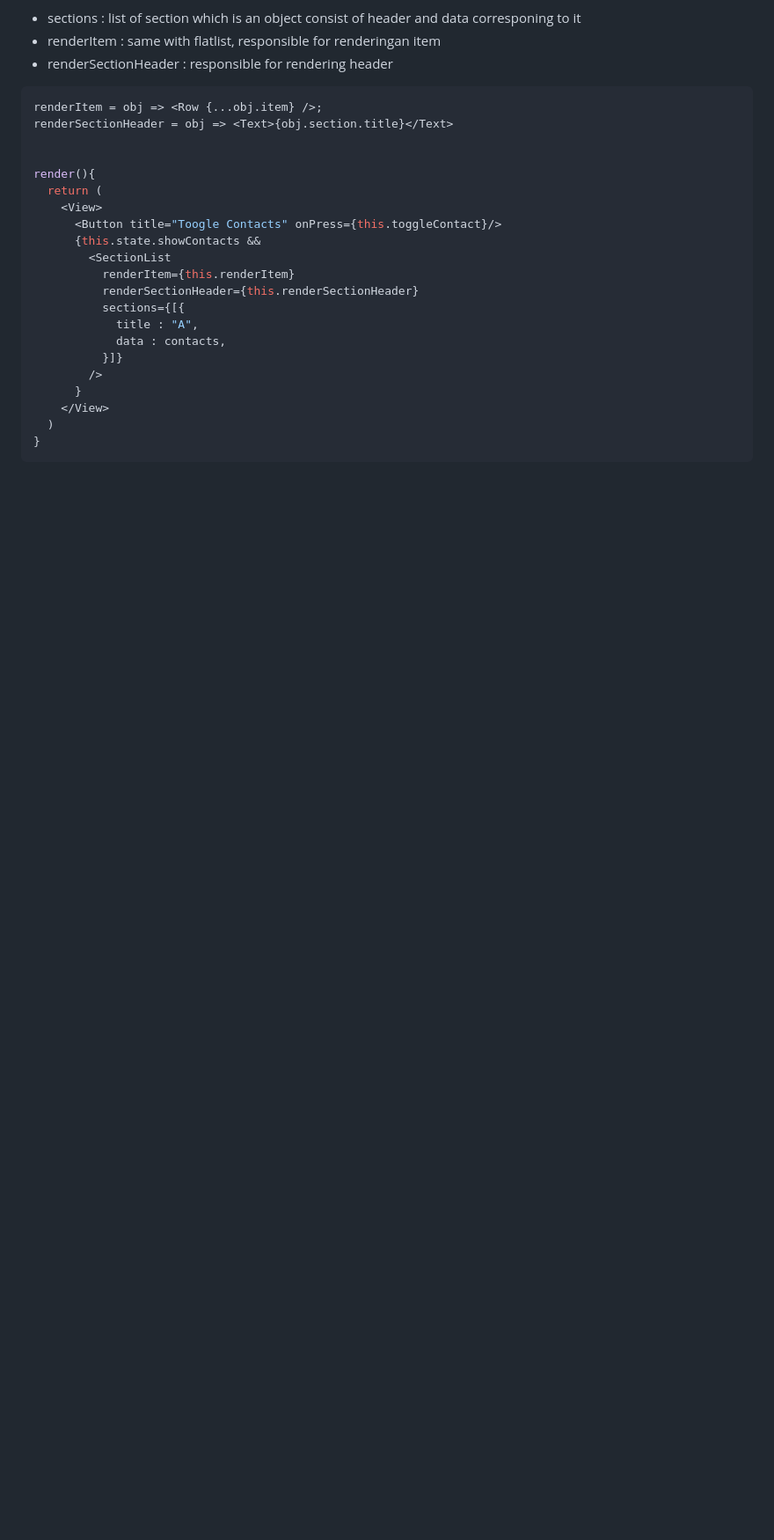
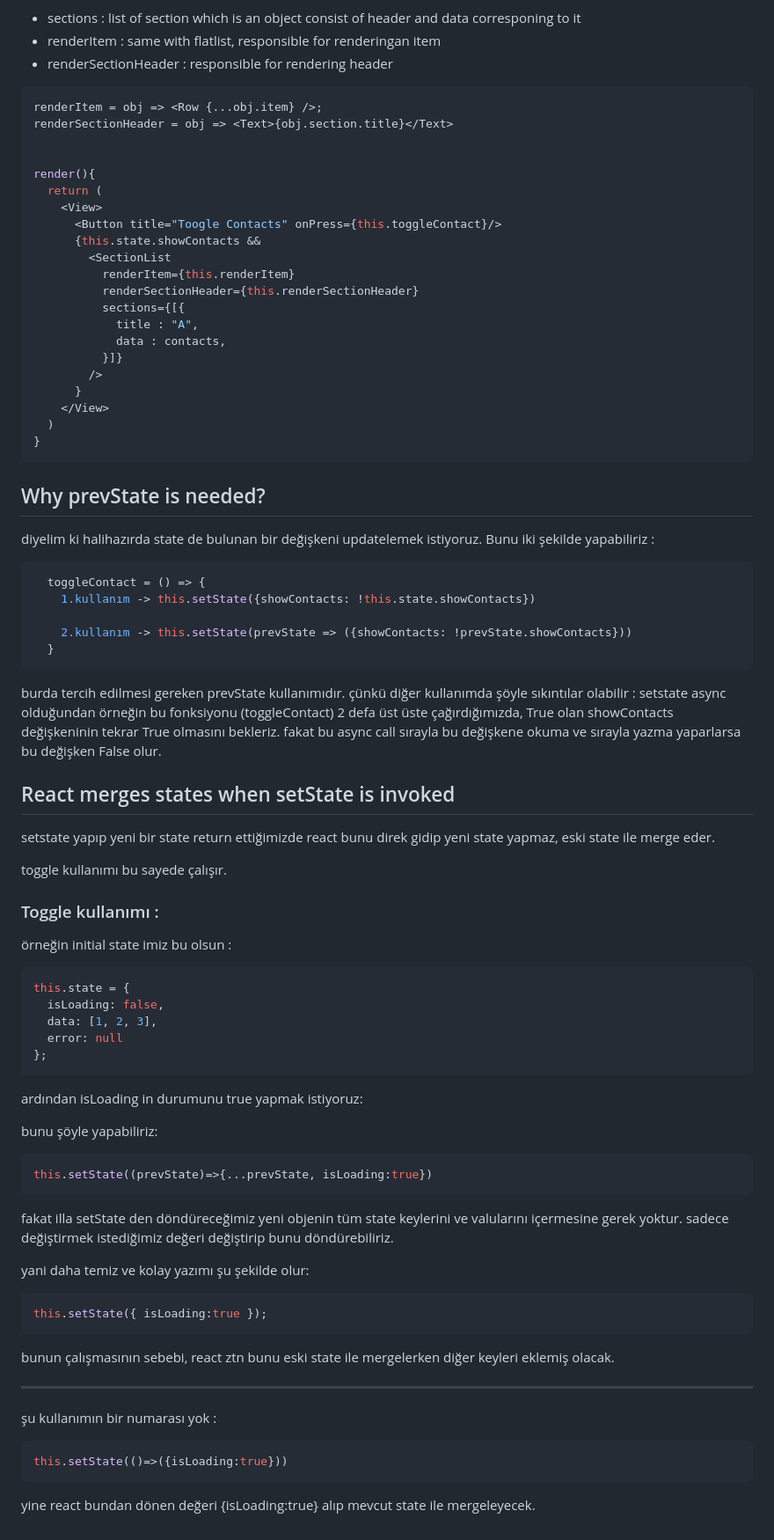
Before and after one commit to ismailcakmak/dev-notes, a Markdown page: React Notes/react_native.md, the part around the change. Shown: that part at 88% size. GitHub-like rendering; blank space fills up the shorter version.

Commit message:
why prevState is important

````diff
--- a/React Notes/react_native.md
+++ b/React Notes/react_native.md
@@ -422,3 +422,58 @@ render(){
   )
 }
 ```
+
+## Why prevState is needed?
+
+diyelim ki halihazırda state de bulunan bir değişkeni updatelemek istiyoruz. Bunu iki şekilde yapabiliriz :
+
+```js
+  toggleContact = () => {
+    1.kullanım -> this.setState({showContacts: !this.state.showContacts})
+
+    2.kullanım -> this.setState(prevState => ({showContacts: !prevState.showContacts}))
+  }
+```
+
+  burda tercih edilmesi gereken prevState kullanımıdır. çünkü diğer kullanımda şöyle sıkıntılar olabilir :
+  setstate async olduğundan örneğin bu fonksiyonu (toggleContact) 2 defa üst üste çağırdığımızda, True olan showContacts değişkeninin tekrar True olmasını bekleriz. fakat bu async call sırayla bu değişkene okuma  ve sırayla yazma yaparlarsa bu değişken False olur.
+
+
+  ## React merges states when setState is invoked
+  setstate yapıp yeni bir state return ettiğimizde react bunu direk gidip yeni state yapmaz, eski state ile merge eder.
+
+  toggle kullanımı bu sayede çalışır.
+
+  ### Toggle kullanımı :
+  örneğin initial state imiz bu olsun :
+  ```js
+  this.state = {
+    isLoading: false,
+    data: [1, 2, 3],
+    error: null
+  };
+  ```
+  ardından isLoading in durumunu true yapmak istiyoruz:
+
+  bunu şöyle yapabiliriz:
+  ```js
+  this.setState((prevState)=>{...prevState, isLoading:true})
+  ```
+  fakat illa setState den döndüreceğimiz yeni objenin tüm state keylerini ve valularını içermesine gerek yoktur. sadece değiştirmek istediğimiz değeri değiştirip bunu döndürebiliriz.
+
+  yani daha temiz ve kolay yazımı şu şekilde olur:
+
+  ```js
+  this.setState({ isLoading:true });
+  ```
+  bunun çalışmasının sebebi, react ztn bunu eski state ile mergelerken diğer keyleri eklemiş olacak.
+
+
+---
+
+şu kullanımın bir numarası yok :
+```js
+this.setState(()=>({isLoading:true}))
+```
+
+yine react bundan dönen değeri {isLoading:true} alıp mevcut state ile mergeleyecek.
````
